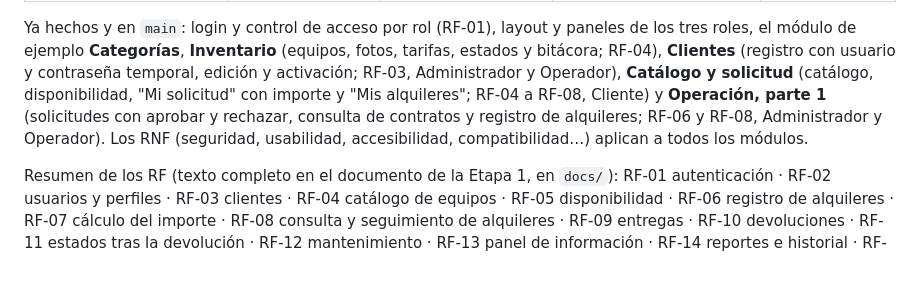
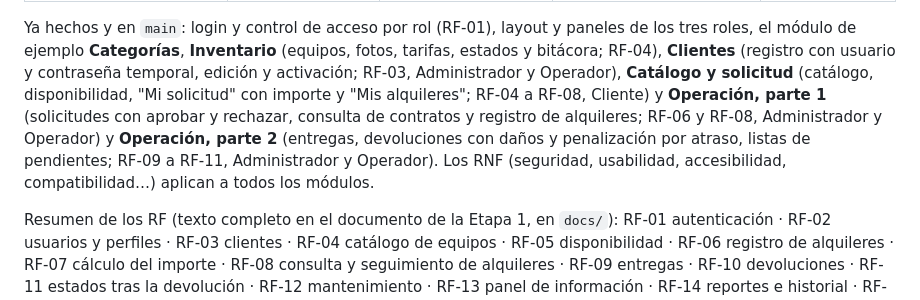
Before and after one commit to Pendragon503/SWPADEPC2026, a Markdown page: docs/GUIA_DESARROLLO.md, the part around the change. GitHub-like rendering; blank space fills up the shorter version.

Commit message:
Docs: operación parte 2 marcada como terminada en la guía

```diff
--- a/docs/GUIA_DESARROLLO.md
+++ b/docs/GUIA_DESARROLLO.md
@@ -951,7 +951,8 @@ Copia esta lista en la descripción de tu Pull Request y márcala (`[x]`):
 Ya hechos y en `main`: login y control de acceso por rol (RF-01), layout y paneles de los tres roles,
 el módulo de ejemplo **Categorías**, **Inventario** (equipos, fotos, tarifas, estados y bitácora; RF-04), **Clientes** (registro con usuario y contraseña temporal, edición y activación; RF-03, Administrador y Operador),
 **Catálogo y solicitud** (catálogo, disponibilidad, "Mi solicitud" con importe y "Mis alquileres"; RF-04 a RF-08, Cliente) y
-**Operación, parte 1** (solicitudes con aprobar y rechazar, consulta de contratos y registro de alquileres; RF-06 y RF-08, Administrador y Operador).
+**Operación, parte 1** (solicitudes con aprobar y rechazar, consulta de contratos y registro de alquileres; RF-06 y RF-08, Administrador y Operador) y
+**Operación, parte 2** (entregas, devoluciones con daños y penalización por atraso, listas de pendientes; RF-09 a RF-11, Administrador y Operador).
 Los RNF (seguridad, usabilidad, accesibilidad, compatibilidad…) aplican a todos los módulos.
 
 Resumen de los RF (texto completo en el documento de la Etapa 1, en `docs/`):
```
